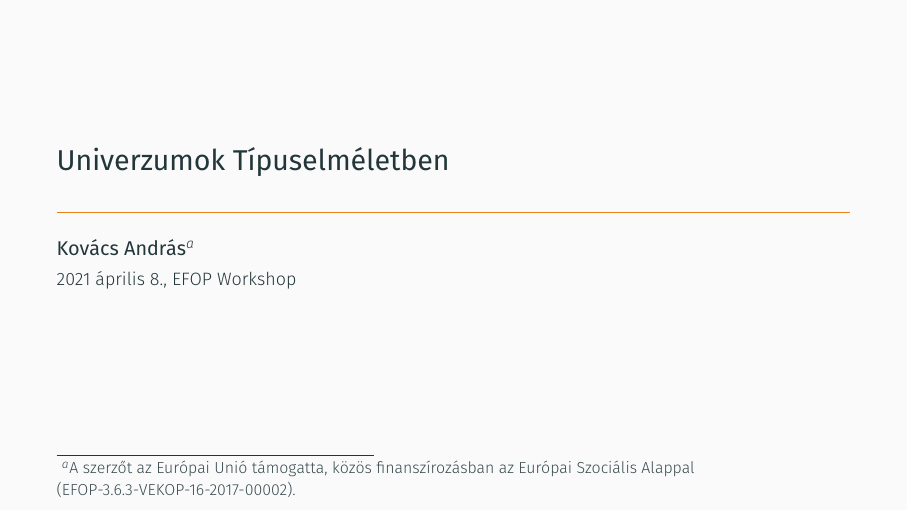
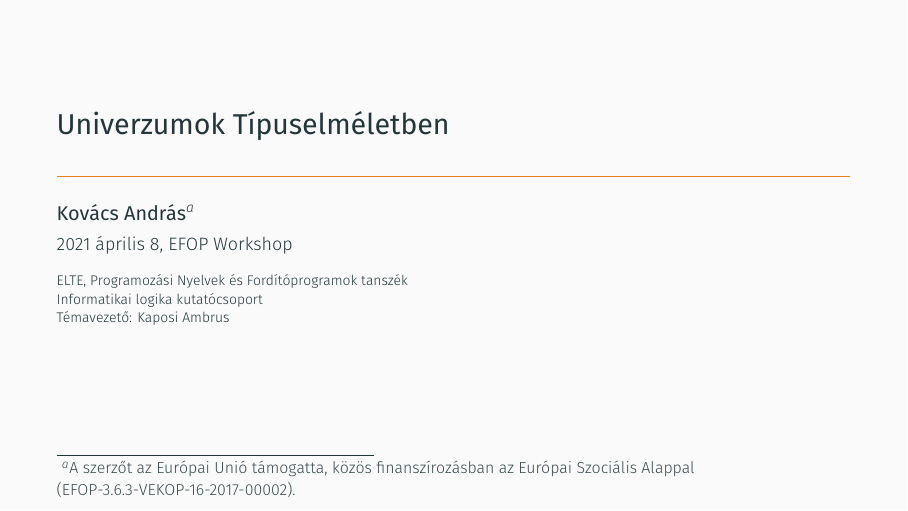
Before and after one commit to AndrasKovacs/universes, LaTeX slides (efop_prez/prez.tex): page 1 of 12. Compiled offline with XeLaTeX.

Commit message:
update efop pres

```diff
--- a/efop_prez/prez.tex
+++ b/efop_prez/prez.tex
@@ -29,9 +29,9 @@
 %% --------------------------------------------------------------------------------
 
 \title{Univerzumok Típuselméletben}
-\date{2021 április 8., EFOP Workshop}
+\date{2021 április 8, EFOP Workshop}
 \author{\normalsize{\vspace{-1em}\textbf{Kovács András}\footnote{A szerzőt az Európai Unió támogatta, közös finanszírozásban az Európai Szociális Alappal (EFOP-3.6.3-VEKOP-16-2017-00002).\vspace{0.5em}}}}
-%% \institute{Eötvös Loránd University, Budapest}
+\institute{ELTE, Programozási Nyelvek és Fordítóprogramok tanszék\\Informatikai logika kutatócsoport\\ Témavezető: Kaposi Ambrus}
 \begin{document}
 \maketitle
 
```
Also changed, not shown: efop_prez/prez.pdf, 2 other files.
